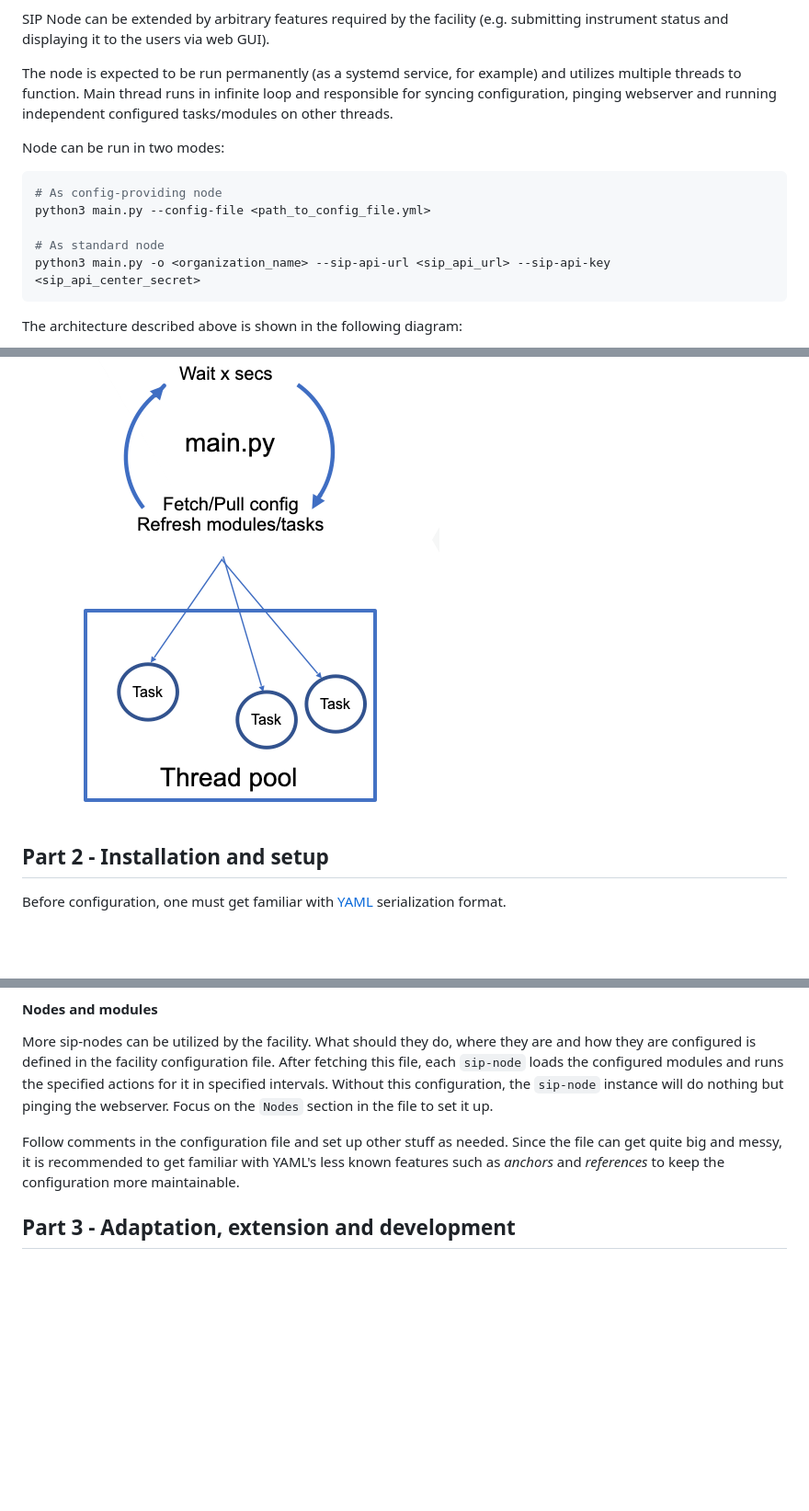
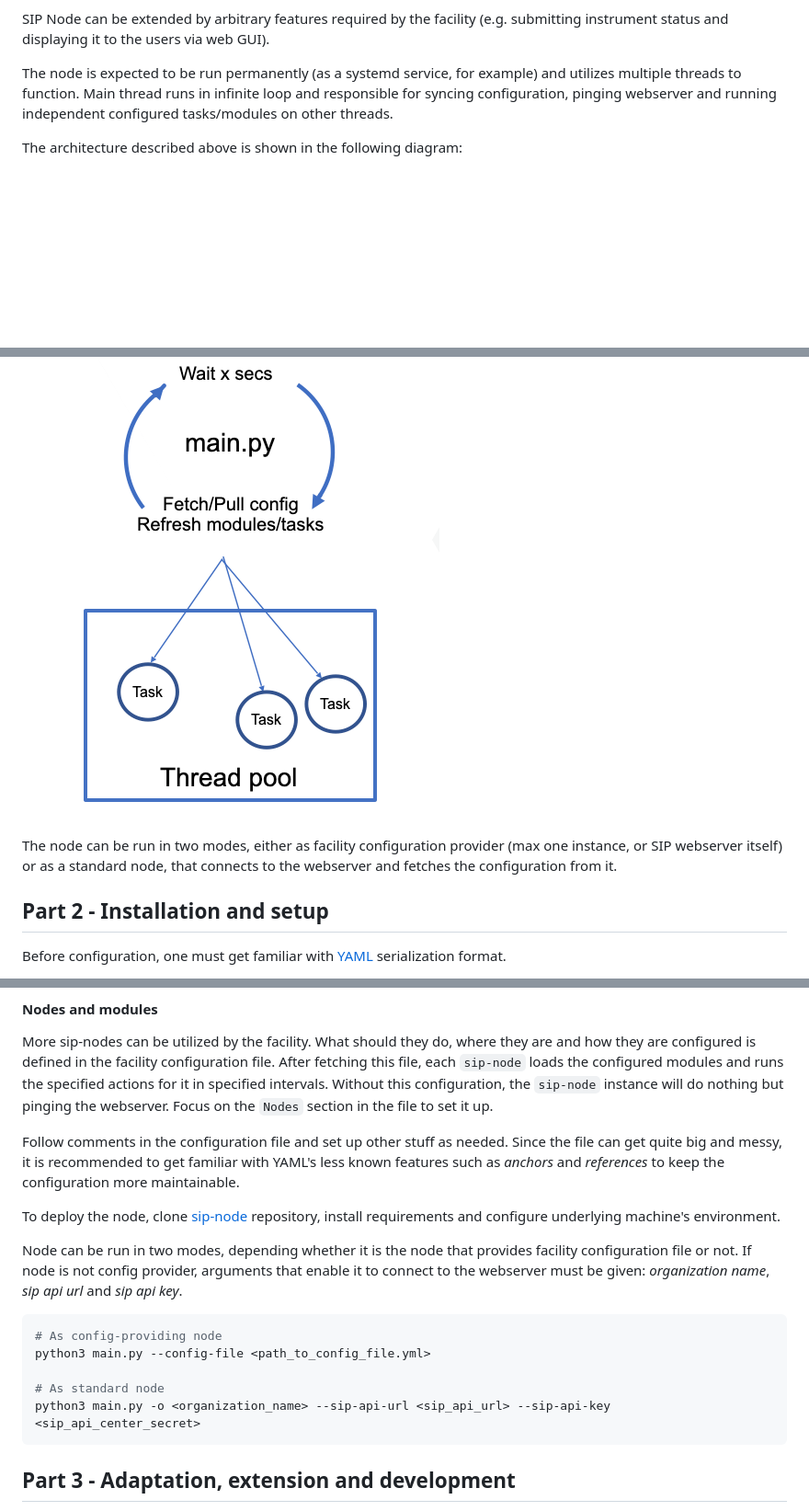
Before and after one commit to cemcof/sip, a Markdown page: README.md, 3 parts joined by grey strips. Shown: that part at 92% size. GitHub-like rendering; blank space fills up the shorter version.

Commit message:
Docs dev

````diff
--- a/README.md
+++ b/README.md
@@ -215,22 +215,12 @@ The node is expected to be run permanently (as a systemd service, for example) a
 Main thread runs in infinite loop and responsible for syncing configuration, pinging webserver and running independent configured tasks/modules
 on other threads.
 
-Node can be run in two modes:
-
-```shell
-# As config-providing node
-python3 main.py --config-file <path_to_config_file.yml>
-
-# As standard node
-python3 main.py -o <organization_name> --sip-api-url <sip_api_url> --sip-api-key <sip_api_center_secret>
-```
-
 The architecture described above is shown in the following diagram:
 
 ![Screenshot](Doc/node.png)
 
-
-
+The node can be run in two modes, either as facility configuration provider (max one instance, or SIP webserver itself) or
+as a standard node, that connects to the webserver and fetches the configuration from it.
 
 ## Part 2 - Installation and setup
 
@@ -315,11 +305,24 @@ After fetching this file, each `sip-node` loads the configured modules and runs
 Without this configuration, the `sip-node` instance will do nothing but pinging the webserver. Focus on the `Nodes` section in
 the file to set it up.
 
-
-
 Follow comments in the configuration file and set up other stuff as needed. Since the file can get quite big and messy,
 it is recommended to get familiar with YAML's less known features such as *anchors* and *references* to keep the configuration
 more maintainable.
+
+To deploy the node, clone [sip-node](https://github.com/cemcof/sip-node) repository, install requirements and
+configure underlying machine's environment.
+
+Node can be run in two modes, depending whether it is the node that provides facility configuration file or not.
+If node is not config provider, arguments that enable it to connect to the webserver must be given: *organization name*,
+*sip api url* and *sip api key*.
+
+```shell
+# As config-providing node
+python3 main.py --config-file <path_to_config_file.yml>
+
+# As standard node
+python3 main.py -o <organization_name> --sip-api-url <sip_api_url> --sip-api-key <sip_api_center_secret>
+```
 
 ## Part 3 - Adaptation, extension and development
 
````
